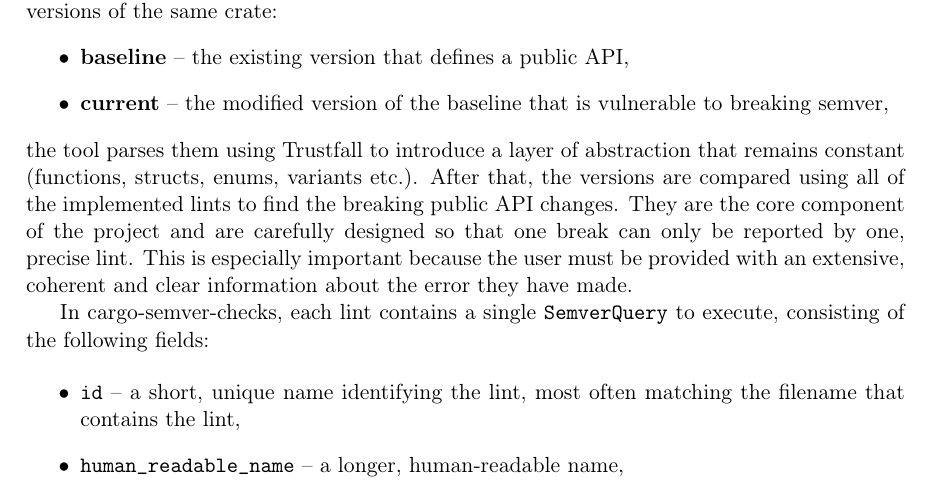
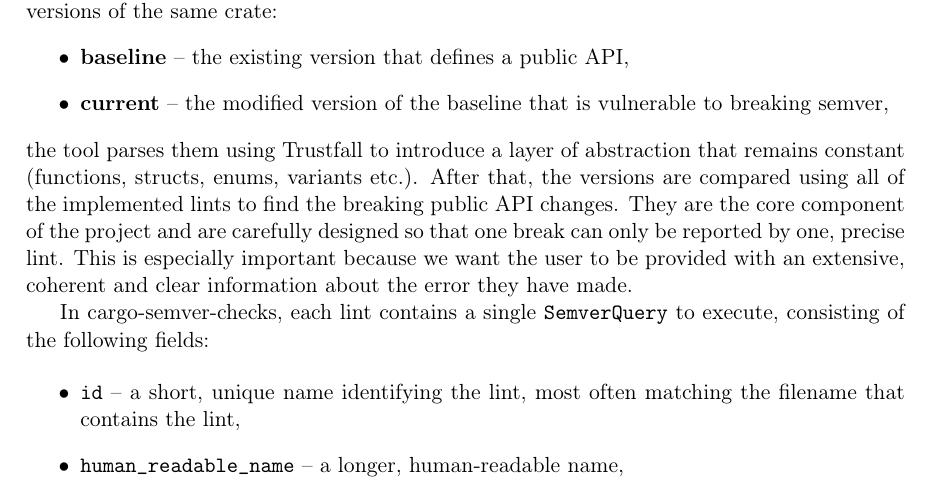
Before and after one commit to tonowak/bachelors-thesis, a LaTeX thesis (thesis-en.tex): part of page 23 of 43, cut so that both start at the same text. Compiled offline with pdfLaTeX.

Commit message:
Update thesis-en.tex
Co-authored-by: Tomasz Nowak <36604952+tonowak@users.noreply.github.com>

```diff
--- a/thesis-en.tex
+++ b/thesis-en.tex
@@ -585,7 +585,7 @@
 (functions, structs, enums, variants etc.). After that, the versions are compared using all of
 the implemented lints to find the breaking public API changes. They are the core component of
 the project and are carefully designed so that one break can only be reported by one, precise
-lint. This is especially important because the user must be provided with an extensive, coherent
+lint. This is especially important because we want the user to be provided with an extensive, coherent
 and clear information about the error they have made.
 
 % Possibly introduce a pagebreak here before the final merge into main, depending on how the layout
```
